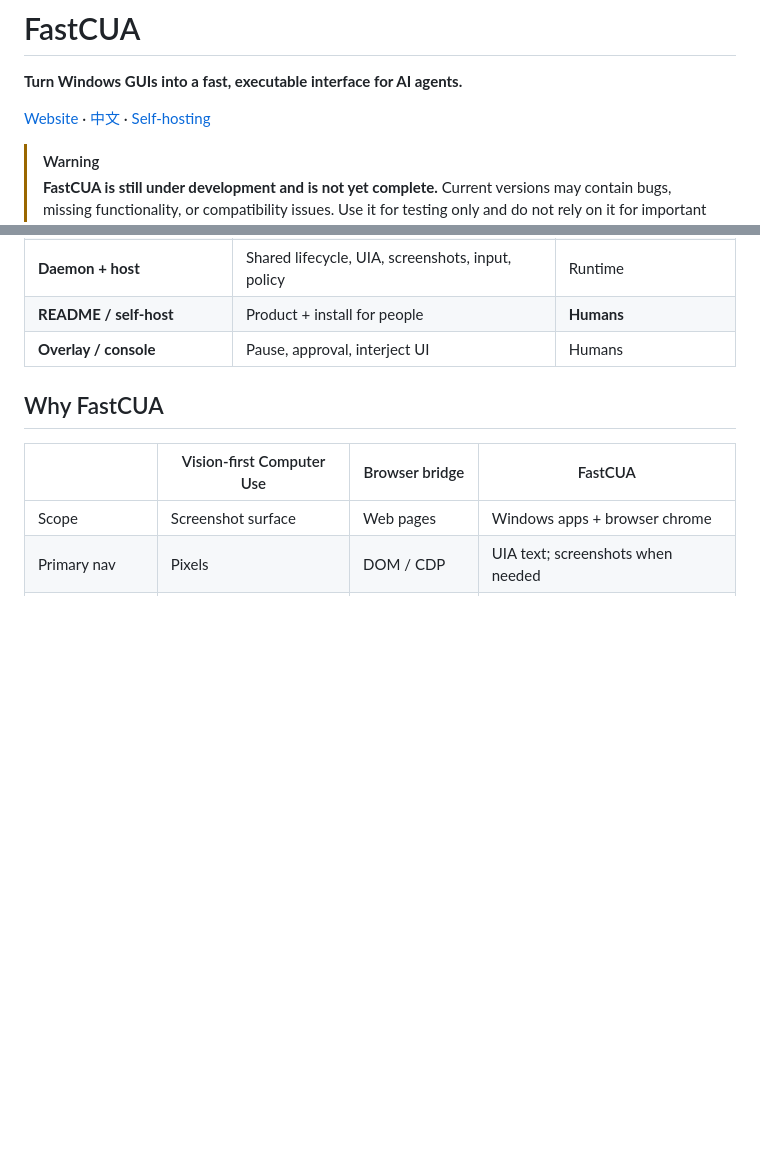
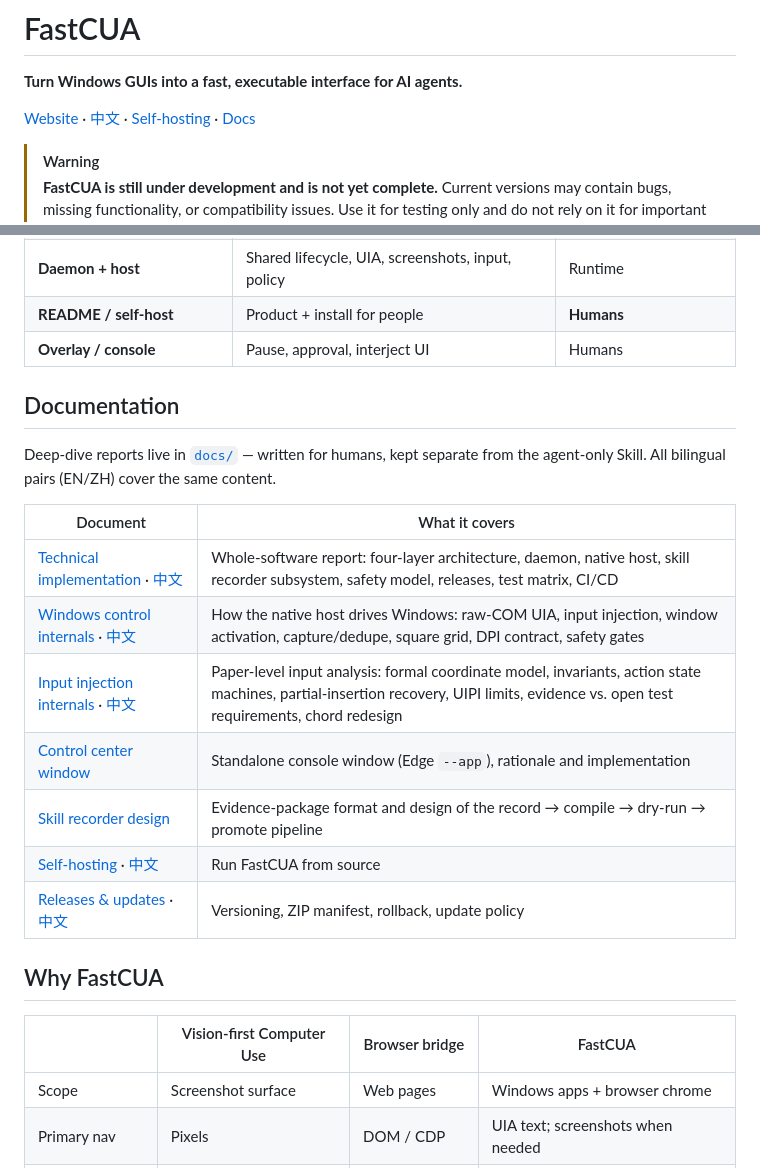
Before and after one commit to Guojiz/FastCUA, a Markdown page: README.md, 2 parts joined by grey strips. GitHub-like rendering; blank space fills up the shorter version.

```diff
--- a/README.md
+++ b/README.md
@@ -2,7 +2,7 @@
 
 **Turn Windows GUIs into a fast, executable interface for AI agents.**
 
-[Website](https://guojiz.github.io/FastCUA/) · [中文](README_zh.md) · [Self-hosting](docs/SELF_HOSTING.md)
+[Website](https://guojiz.github.io/FastCUA/) · [中文](README_zh.md) · [Self-hosting](docs/SELF_HOSTING.md) · [Docs](#documentation)
 
 > [!WARNING]
 > **FastCUA is still under development and is not yet complete.** Current versions may contain bugs, missing functionality, or compatibility issues. Use it for testing only and do not rely on it for important tasks.
@@ -92,6 +92,21 @@ flowchart LR
 | **Daemon + host** | Shared lifecycle, UIA, screenshots, input, policy | Runtime |
 | **README / self-host** | Product + install for people | **Humans** |
 | **Overlay / console** | Pause, approval, interject UI | Humans |
+
+## Documentation
+
+Deep-dive reports live in [`docs/`](docs/) — written for humans, kept separate
+from the agent-only Skill. All bilingual pairs (EN/ZH) cover the same content.
+
+| Document | What it covers |
+|----------|----------------|
+| [Technical implementation](docs/technical-implementation.md) · [中文](docs/technical-implementation_zh.md) | Whole-software report: four-layer architecture, daemon, native host, skill recorder subsystem, safety model, releases, test matrix, CI/CD |
+| [Windows control internals](docs/windows-control-internals.md) · [中文](docs/windows-control-internals_zh.md) | How the native host drives Windows: raw-COM UIA, input injection, window activation, capture/dedupe, square grid, DPI contract, safety gates |
+| [Input injection internals](docs/input-injection-internals.md) · [中文](docs/input-injection-internals_zh.md) | Paper-level input analysis: formal coordinate model, invariants, action state machines, partial-insertion recovery, UIPI limits, evidence vs. open test requirements, chord redesign |
+| [Control center window](docs/control-center-window.md) | Standalone console window (Edge `--app`), rationale and implementation |
+| [Skill recorder design](docs/skill-recorder-design.md) | Evidence-package format and design of the record → compile → dry-run → promote pipeline |
+| [Self-hosting](docs/SELF_HOSTING.md) · [中文](docs/SELF_HOSTING_zh.md) | Run FastCUA from source |
+| [Releases & updates](docs/RELEASING.md) · [中文](docs/RELEASING_zh.md) | Versioning, ZIP manifest, rollback, update policy |
 
 ## Why FastCUA
 
```
Also changed, not shown: README_zh.md (+15 -1 lines).
